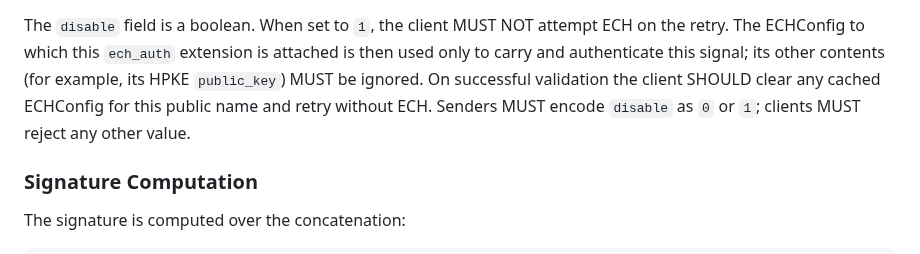
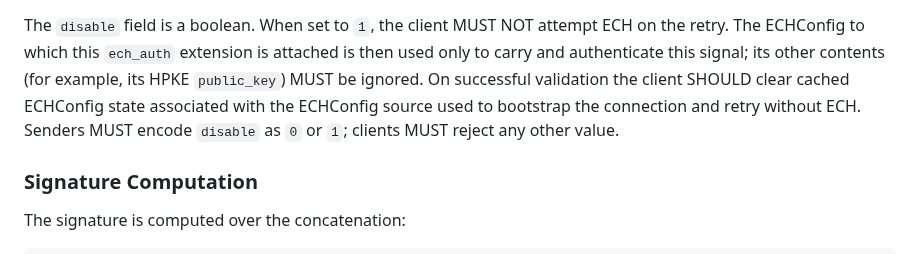
Before and after one commit to grittygrease/draft-sullivan-tls-signed-ech-updates, a Markdown page: draft-sullivan-tls-signed-ech-updates.md, the part around the change. Drawn GitHub-style.

Commit message:
Clear disable state by ECHConfig source
Public names can vary across clients or connections. Clearing state
by the source that supplied the initial ECHConfig matches the scope of
persisted retry information.

```diff
--- a/draft-sullivan-tls-signed-ech-updates.md
+++ b/draft-sullivan-tls-signed-ech-updates.md
@@ -282,9 +282,9 @@ retry.  The ECHConfig to which this `ech_auth` extension is
 attached is then used only to carry and authenticate this
 signal; its other contents (for example, its HPKE
 `public_key`) MUST be ignored.  On successful validation the client
-SHOULD clear any cached ECHConfig for this public name and retry without
-ECH.  Senders MUST encode `disable` as `0` or `1`; clients MUST reject
-any other value.
+SHOULD clear cached ECHConfig state associated with the ECHConfig source
+used to bootstrap the connection and retry without ECH.  Senders MUST
+encode `disable` as `0` or `1`; clients MUST reject any other value.
 
 ### Signature Computation
 
```
